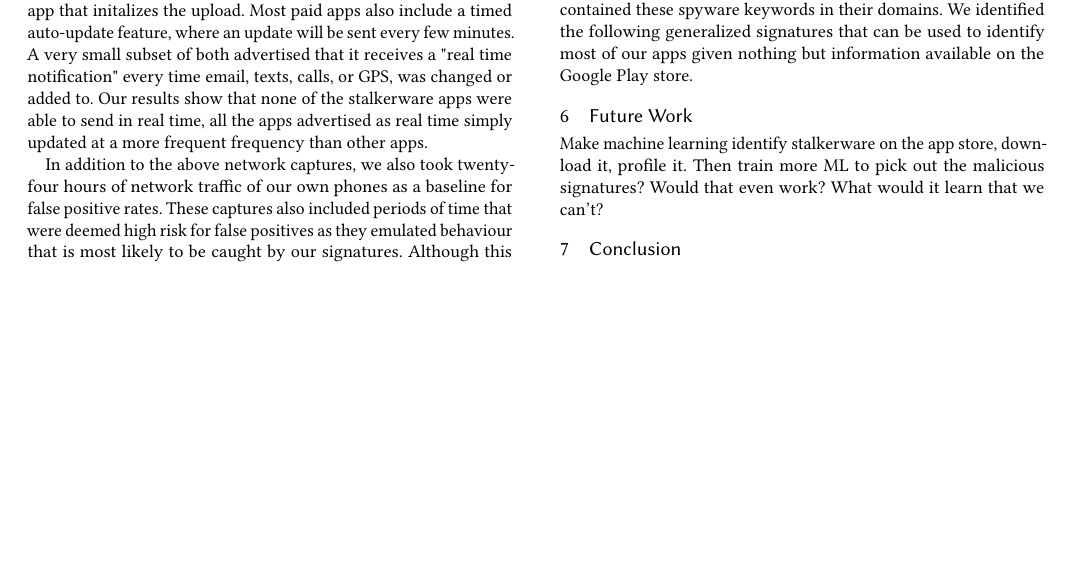
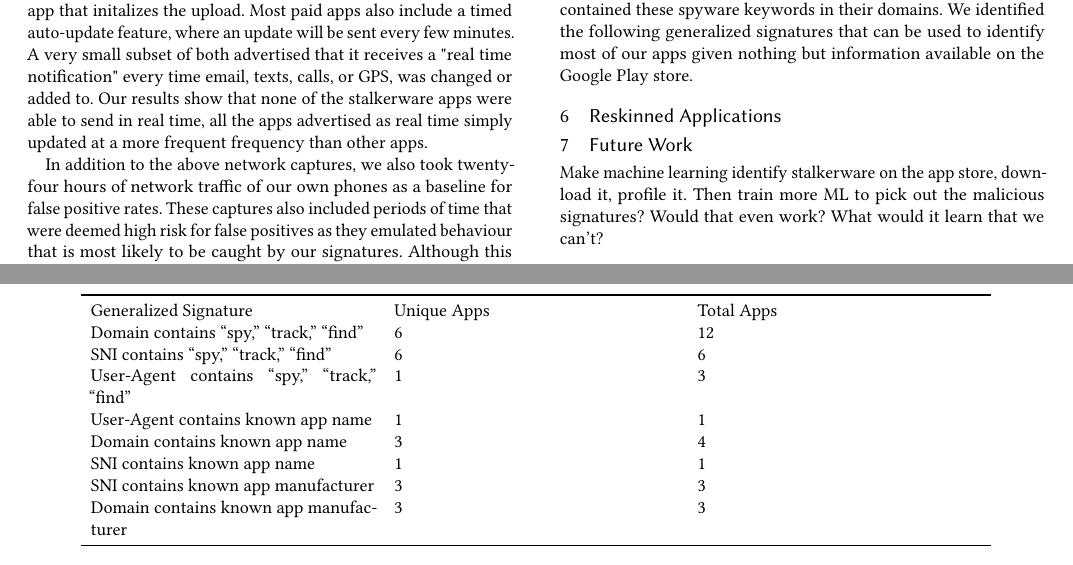
Before and after one commit to Audrey-Randall/stalkerware, a LaTeX paper (paper/main.tex): part of page 3 of 5 before the commit and two parts of pages 3 and 4 of 6 after it, the two joined at a grey line, cut so that both start at the same text, the shorter picture padded with empty space. Compiled offline with pdfLaTeX.

Commit message:
edit traffic result

```diff
--- a/paper/main.tex
+++ b/paper/main.tex
@@ -284,6 +284,23 @@ All of the above signatures are able to be filtered out through a Wireshark filt
 
 The majority of stalkerware apps communicate though HTTP or HTTPS, while some use their own protocols. We examined the domain, SNI, User-Agent, and HTTP host, for each app. The words “spy,” “find,” and “track” appeared frequently in various fields of the traffic. The most common place to find them was in the destination domain, which we found using Wireshark’s reverse DNS lookup tool. 12 of the 26 apps that we eventually found signatures for contained these spyware keywords in their domains. We identified the following generalized signatures that can be used to identify most of our apps given nothing but information available on the Google Play store.
 
+\begin{table*}
+\begin{tabular}{p{5cm}p{5cm}p{5cm}}
+	\toprule
+	Generalized Signature & Unique Apps & Total Apps \\
+	Domain contains “spy,” “track,” “find” & 6 & 12 \\
+	SNI contains “spy,” “track,” “find” & 6 & 6 \\
+	User-Agent contains “spy,” “track,” “find” & 1 & 3 \\
+	User-Agent contains known app name & 1 & 1 \\
+	Domain contains known app name & 3 & 4 \\
+	SNI contains known app name & 1 & 1 \\
+	SNI contains known app manufacturer & 3 & 3 \\
+	Domain contains known app manufacturer & 3 & 3 \\
+	\midrule
+\end{tabular}
+\end{table*}
+
+\section{Reskinned Applications}
 
 
 \section{Future Work}
```
